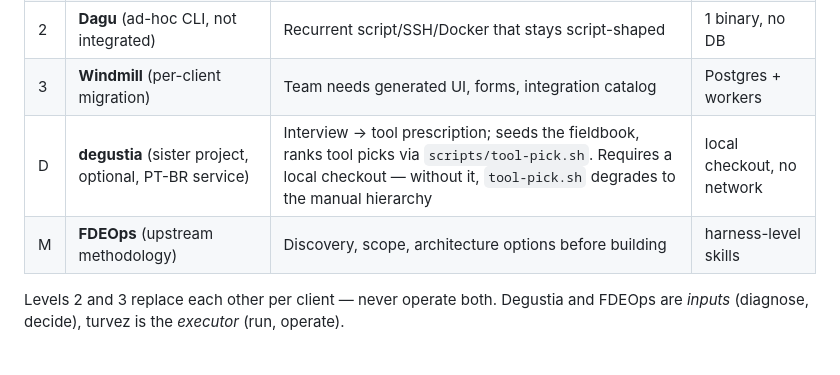
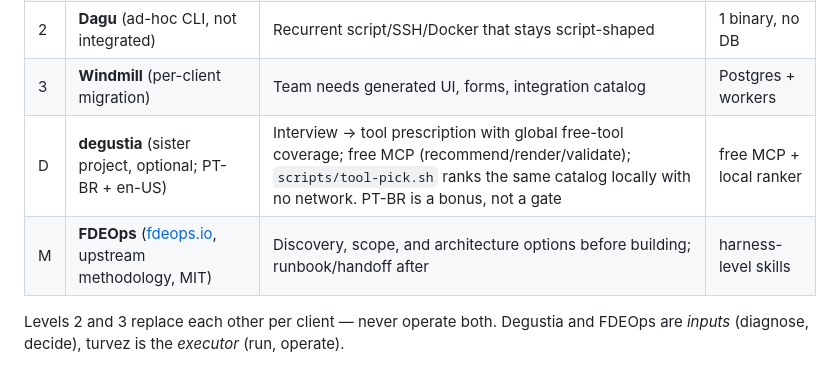
Before and after one commit to calionauta/turvez, a Markdown page: README.md, the part around the change. Rendered like a GitHub page.

Commit message:
README: degustia as free MCP + global coverage, FDEOps linked
Verified live: MCP recommend answers anonymously with Global /bin/zsh tools;
fdeops.io confirmed as the public MIT upstream. PT-BR is a bonus, not
the gate.

```diff
--- a/README.md
+++ b/README.md
@@ -51,8 +51,8 @@ Turvez decides *where* work belongs before writing code (`docs/script-execution.
 | 1 | `scripts/sandbox-run.sh` | One-off LLM-generated script — run isolated, throw away | zero (local docker) |
 | 2 | **Dagu** (ad-hoc CLI, not integrated) | Recurrent script/SSH/Docker that stays script-shaped | 1 binary, no DB |
 | 3 | **Windmill** (per-client migration) | Team needs generated UI, forms, integration catalog | Postgres + workers |
-| D | **degustia** (sister project, optional, PT-BR service) | Interview → tool prescription; seeds the fieldbook, ranks tool picks via `scripts/tool-pick.sh`. Requires a local checkout — without it, `tool-pick.sh` degrades to the manual hierarchy | local checkout, no network |
-| M | **FDEOps** (upstream methodology) | Discovery, scope, architecture options before building | harness-level skills |
+| D | **degustia** (sister project, optional; PT-BR + en-US) | Interview → tool prescription with global free-tool coverage; free MCP (recommend/render/validate); `scripts/tool-pick.sh` ranks the same catalog locally with no network. PT-BR is a bonus, not a gate | free MCP + local ranker |
+| M | **FDEOps** ([fdeops.io](https://www.fdeops.io/), upstream methodology, MIT) | Discovery, scope, and architecture options before building; runbook/handoff after | harness-level skills |
 
 Levels 2 and 3 replace each other per client — never operate both. Degustia and
 FDEOps are *inputs* (diagnose, decide), turvez is the *executor* (run, operate).
```
